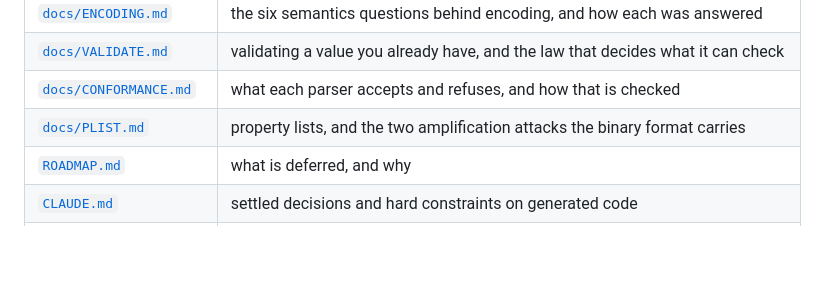
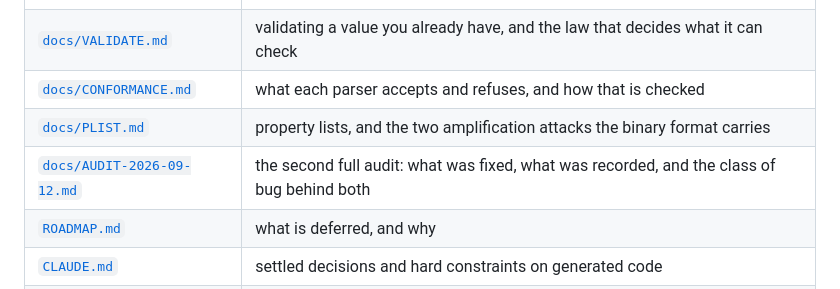
Before and after one commit to nerdmenot-swift/assay, a Markdown page: README.md, the part around the change. Drawn GitHub-style; blank space fills up the shorter version.

```diff
--- a/README.md
+++ b/README.md
@@ -495,6 +495,7 @@ import gets caught rather than accidentally working.
 | [`docs/VALIDATE.md`](docs/VALIDATE.md) | validating a value you already have, and the law that decides what it can check |
 | [`docs/CONFORMANCE.md`](docs/CONFORMANCE.md) | what each parser accepts and refuses, and how that is checked |
 | [`docs/PLIST.md`](docs/PLIST.md) | property lists, and the two amplification attacks the binary format carries |
+| [`docs/AUDIT-2026-09-12.md`](docs/AUDIT-2026-09-12.md) | the second full audit: what was fixed, what was recorded, and the class of bug behind both |
 | [`ROADMAP.md`](ROADMAP.md) | what is deferred, and why |
 | [`CLAUDE.md`](CLAUDE.md) | settled decisions and hard constraints on generated code |
 | [`LICENSE`](LICENSE) / [`NOTICE`](NOTICE) | Apache 2.0, and third-party attribution |
```
Also changed, not shown: docs/AUDIT-2026-09-12.md (added, +225 -0 lines).
